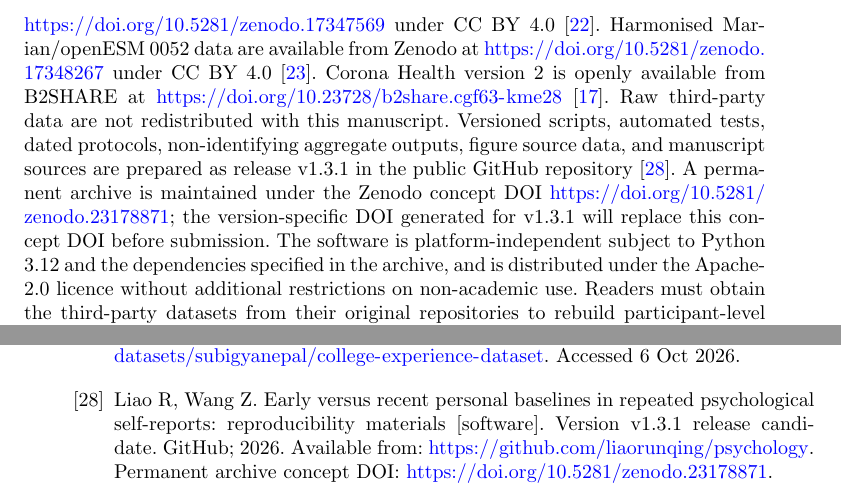
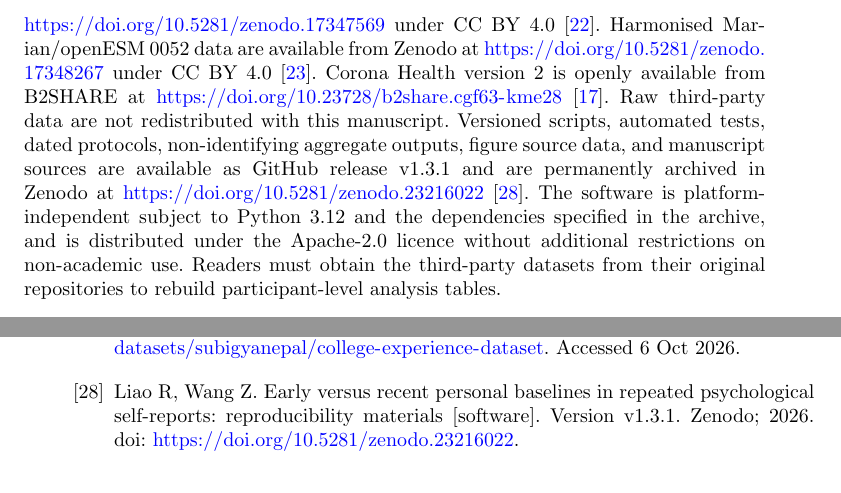
Before and after one commit to liaorunqing/psychology, a LaTeX paper (manuscript/main.tex): two parts of pages 19 and 22 of 22, joined at a grey line, cut so that both start at the same text. Compiled offline with pdfLaTeX.

Commit message:
Record Zenodo DOI for v1.3.1

```diff
--- a/manuscript/main.tex
+++ b/manuscript/main.tex
@@ -357,7 +357,7 @@ Not applicable.
 
 \subsection{Availability of data and materials}
 
-The CES dataset is described in Nepal et al. \cite{ref11} and is distributed through Kaggle under CC BY-NC-SA 4.0 \cite{ref26}; access and reuse remain governed by the repository terms. Harmonised Dejonckheere/openESM 0012 data are available from Zenodo at \url{https://doi.org/10.5281/zenodo.17347569} under CC BY 4.0 \cite{ref16}. Harmonised Marian/openESM 0052 data are available from Zenodo at \url{https://doi.org/10.5281/zenodo.17348267} under CC BY 4.0 \cite{ref17}. Corona Health version 2 is openly available from B2SHARE at \url{https://doi.org/10.23728/b2share.cgf63-kme28} \cite{ref24}. Raw third-party data are not redistributed with this manuscript. Versioned scripts, automated tests, dated protocols, non-identifying aggregate outputs, figure source data, and manuscript sources are prepared as release v1.3.1 in the public GitHub repository \cite{ref25}. A permanent archive is maintained under the Zenodo concept DOI \url{https://doi.org/10.5281/zenodo.23178871}; the version-specific DOI generated for v1.3.1 will replace this concept DOI before submission. The software is platform-independent subject to Python 3.12 and the dependencies specified in the archive, and is distributed under the Apache-2.0 licence without additional restrictions on non-academic use. Readers must obtain the third-party datasets from their original repositories to rebuild participant-level analysis tables.
+The CES dataset is described in Nepal et al. \cite{ref11} and is distributed through Kaggle under CC BY-NC-SA 4.0 \cite{ref26}; access and reuse remain governed by the repository terms. Harmonised Dejonckheere/openESM 0012 data are available from Zenodo at \url{https://doi.org/10.5281/zenodo.17347569} under CC BY 4.0 \cite{ref16}. Harmonised Marian/openESM 0052 data are available from Zenodo at \url{https://doi.org/10.5281/zenodo.17348267} under CC BY 4.0 \cite{ref17}. Corona Health version 2 is openly available from B2SHARE at \url{https://doi.org/10.23728/b2share.cgf63-kme28} \cite{ref24}. Raw third-party data are not redistributed with this manuscript. Versioned scripts, automated tests, dated protocols, non-identifying aggregate outputs, figure source data, and manuscript sources are available as GitHub release v1.3.1 and are permanently archived in Zenodo at \url{https://doi.org/10.5281/zenodo.23216022} \cite{ref25}. The software is platform-independent subject to Python 3.12 and the dependencies specified in the archive, and is distributed under the Apache-2.0 licence without additional restrictions on non-academic use. Readers must obtain the third-party datasets from their original repositories to rebuild participant-level analysis tables.
 
 \subsection{Competing interests}
 
@@ -411,7 +411,7 @@ Additional file 1 (.pdf): \textit{Supplementary information}. Supplementary Meth
 \bibitem{ref4} Neubauer AB, Schmiedek F. Studying within-person variation and within-person couplings in intensive longitudinal data: lessons learned and to be learned. Gerontology. 2020;66(4):332--339. doi: \url{https://doi.org/10.1159/000507993}.
 \bibitem{ref6} Curran PJ, Bauer DJ. The disaggregation of within-person and between-person effects in longitudinal models of change. Annu Rev Psychol. 2011;62:583--619. doi: \url{https://doi.org/10.1146/annurev.psych.093008.100356}.
 \bibitem{ref26} Nepal S. College Experience Dataset [dataset]. Kaggle. \url{https://www.kaggle.com/datasets/subigyanepal/college-experience-dataset}. Accessed 6 Oct 2026.
-\bibitem{ref25} Liao R, Wang Z. Early versus recent personal baselines in repeated psychological self-reports: reproducibility materials [software]. Version v1.3.1 release candidate. GitHub; 2026. Available from: \url{https://github.com/liaorunqing/psychology}. Permanent archive concept DOI: \url{https://doi.org/10.5281/zenodo.23178871}.
+\bibitem{ref25} Liao R, Wang Z. Early versus recent personal baselines in repeated psychological self-reports: reproducibility materials [software]. Version v1.3.1. Zenodo; 2026. doi: \url{https://doi.org/10.5281/zenodo.23216022}.
 \end{thebibliography}
 
 \end{document}
```
Also changed, not shown: manuscript/supplement.tex (+1 -1 lines), README.md, 1 other file.
